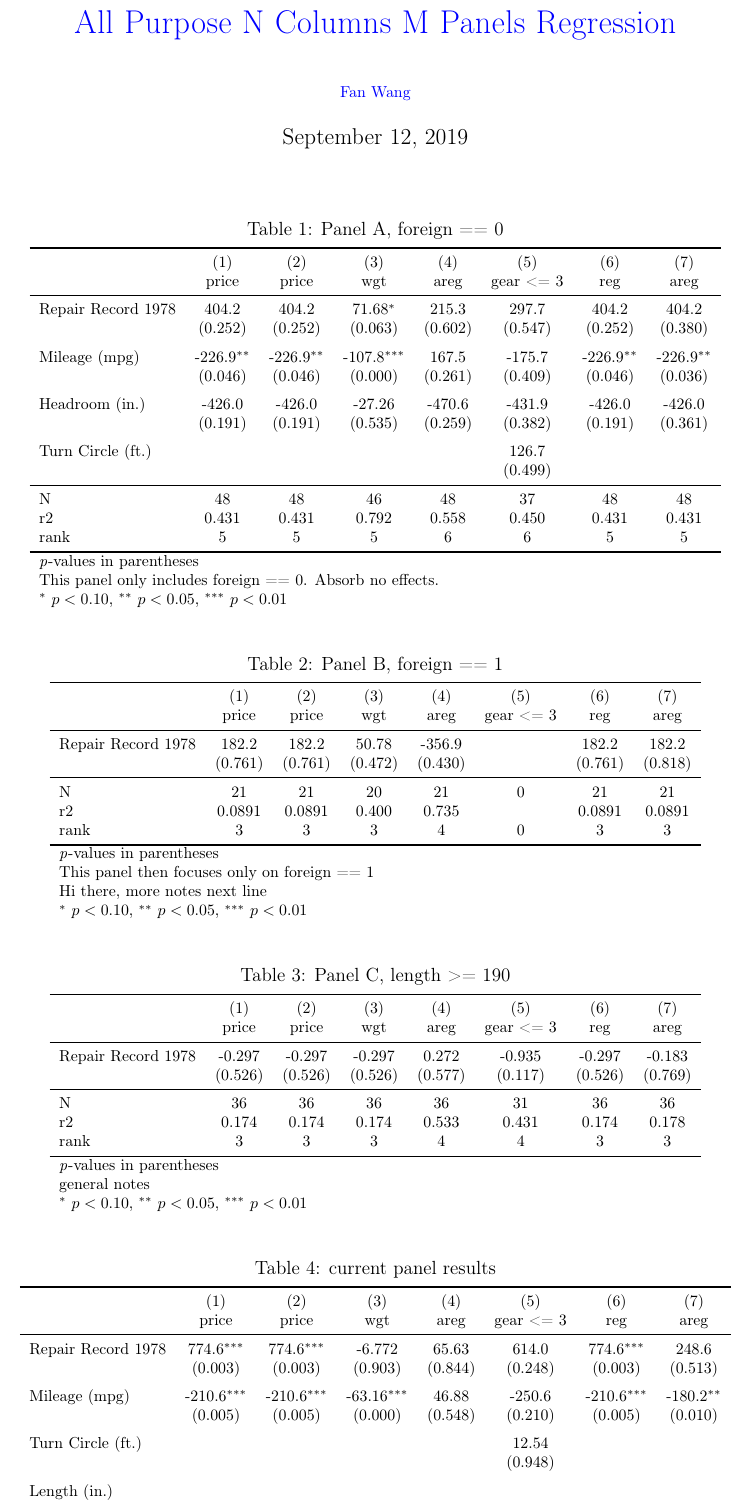
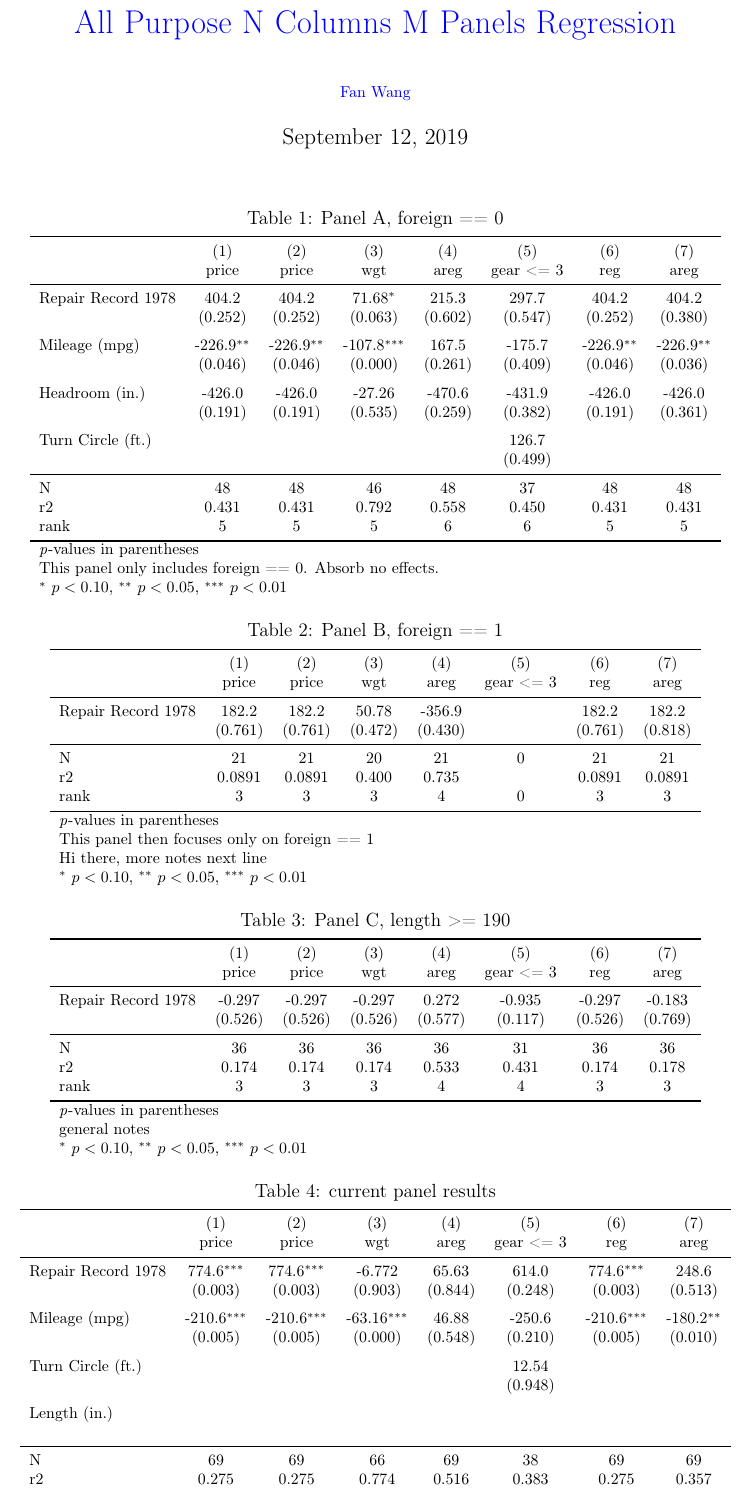
Before and after one commit to FanWangEcon/Stata4Econ, a LaTeX document (reglin/multipanel/allpurpose/allpurpose_tab.tex): part of the page, cut so that both start at the same text. Compiled offline with pdfLaTeX.

Commit message:
lin reg minor

```diff
--- a/reglin/multipanel/allpurpose/allpurpose_tab.tex
+++ b/reglin/multipanel/allpurpose/allpurpose_tab.tex
@@ -24,7 +24,7 @@
 % 8.27
 
 \geometry{
-	paperheight=23.4in,
+	paperheight=22.5in,
 	paperwidth=8.27in,
 	noheadfoot=true,
 	left=1.0in,
@@ -42,6 +42,14 @@
 \title{\href{https://github.com/FanWangEcon/Stata4Econ/tree/master/reglin/multipanel/allpurpose}{All Purpose N Columns M Panels Regression}}
 \author{\href{fanwangecon.github.io}{Fan Wang}}
 \date{\today}
+
+%%%%%%%%%%%%%%%%%%%%%%%%%%%%%%%%%%%%%%%%%%%%%%%%%
+%%% Reduce Spacing for Figures
+%%%%%%%%%%%%%%%%%%%%%%%%%%%%%%%%%%%%%%%%%%%%%%%%%
+
+\setlength{\textfloatsep}{7pt}
+\setlength{\floatsep}{7pt}
+\setlength{\intextsep}{7pt}
 
 %%%%%%%%%%%%%%%%%%%%%%%%%%%%%%%%%%%%%%%%%%%%%%%%%
 %%% Area of Page that FLoat can Take
```
Also changed, not shown: reglin/multipanel/allpurpose/allpurpose_tab.pdf.
